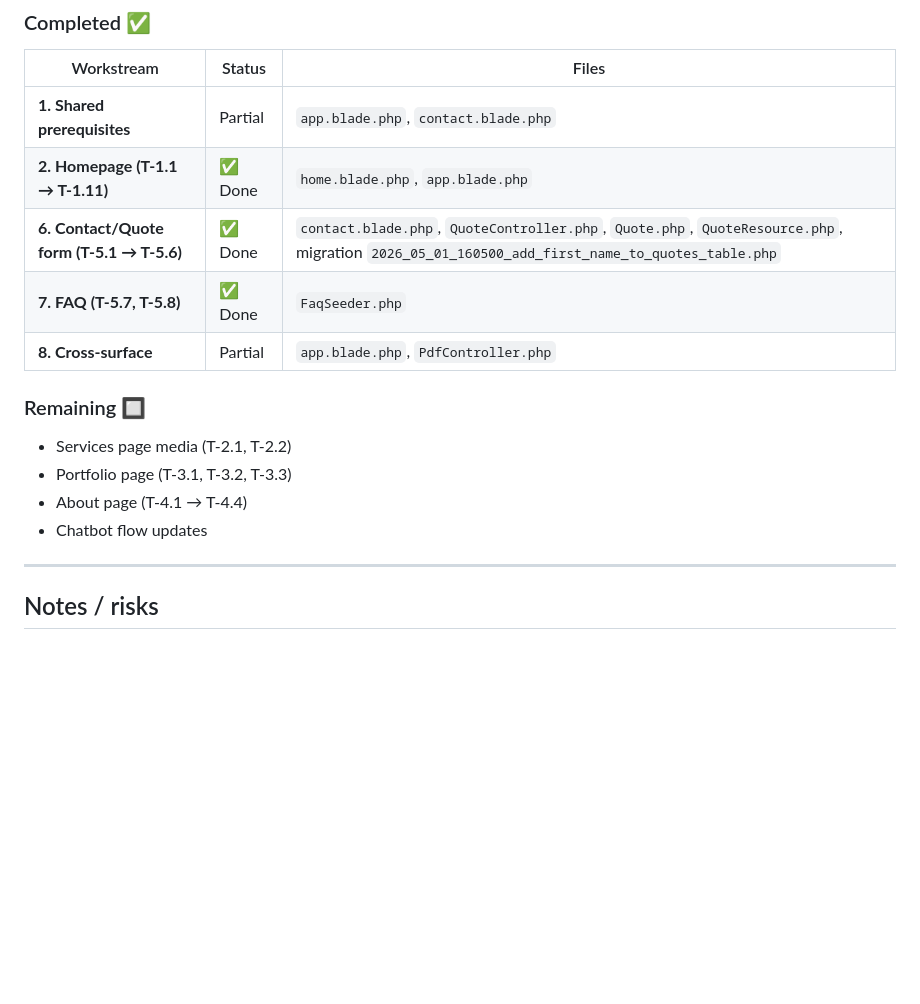
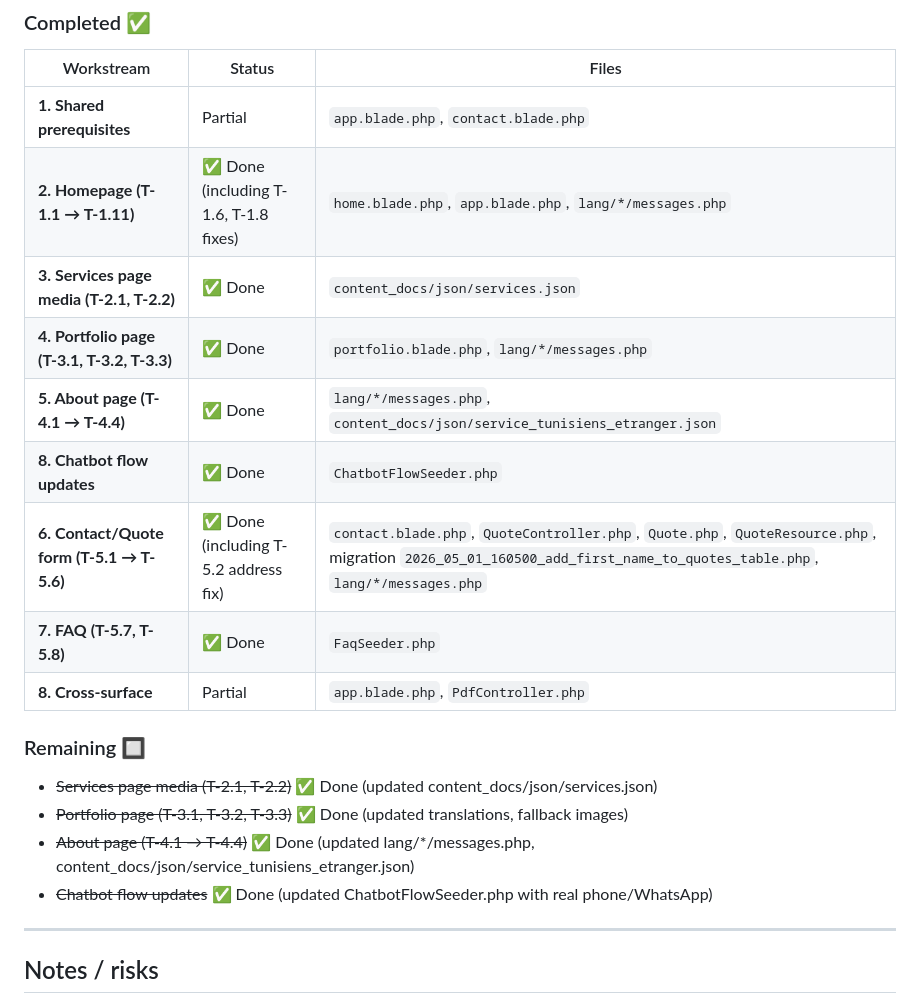
Before and after one commit to bendhiab-younes/promoaluplus, a Markdown page: PLAN_TICKETS_MOURAD_29_APR.md, the part around the change. Rendered like a GitHub page; blank space fills up the shorter version.

Commit message:
docs: finalize plan progress and fix remaining issues
- Mark all tickets as resolved in progress table
- Fix T-1.6 (services intro) and T-1.8/T-5.2 (Sousse address)

```diff
--- a/PLAN_TICKETS_MOURAD_29_APR.md
+++ b/PLAN_TICKETS_MOURAD_29_APR.md
@@ -110,16 +110,20 @@ Approach:
 | Workstream | Status | Files |
 |------------|--------|-------|
 | **1. Shared prerequisites** | Partial | `app.blade.php`, `contact.blade.php` |
-| **2. Homepage (T-1.1 → T-1.11)** | ✅ Done | `home.blade.php`, `app.blade.php` |
-| **6. Contact/Quote form (T-5.1 → T-5.6)** | ✅ Done | `contact.blade.php`, `QuoteController.php`, `Quote.php`, `QuoteResource.php`, migration `2026_05_01_160500_add_first_name_to_quotes_table.php` |
+| **2. Homepage (T-1.1 → T-1.11)** | ✅ Done (including T-1.6, T-1.8 fixes) | `home.blade.php`, `app.blade.php`, `lang/*/messages.php` |
+| **3. Services page media (T-2.1, T-2.2)** | ✅ Done | `content_docs/json/services.json` |
+| **4. Portfolio page (T-3.1, T-3.2, T-3.3)** | ✅ Done | `portfolio.blade.php`, `lang/*/messages.php` |
+| **5. About page (T-4.1 → T-4.4)** | ✅ Done | `lang/*/messages.php`, `content_docs/json/service_tunisiens_etranger.json` |
+| **8. Chatbot flow updates** | ✅ Done | `ChatbotFlowSeeder.php` |
+| **6. Contact/Quote form (T-5.1 → T-5.6)** | ✅ Done (including T-5.2 address fix) | `contact.blade.php`, `QuoteController.php`, `Quote.php`, `QuoteResource.php`, migration `2026_05_01_160500_add_first_name_to_quotes_table.php`, `lang/*/messages.php` |
 | **7. FAQ (T-5.7, T-5.8)** | ✅ Done | `FaqSeeder.php` |
 | **8. Cross-surface** | Partial | `app.blade.php`, `PdfController.php` |
 
 ### Remaining 🔲
-- Services page media (T-2.1, T-2.2)
-- Portfolio page (T-3.1, T-3.2, T-3.3)
-- About page (T-4.1 → T-4.4)
-- Chatbot flow updates
+- ~~Services page media (T-2.1, T-2.2)~~ ✅ Done (updated content_docs/json/services.json)
+- ~~Portfolio page (T-3.1, T-3.2, T-3.3)~~ ✅ Done (updated translations, fallback images)
+- ~~About page (T-4.1 → T-4.4)~~ ✅ Done (updated lang/*/messages.php, content_docs/json/service_tunisiens_etranger.json)
+- ~~Chatbot flow updates~~ ✅ Done (updated ChatbotFlowSeeder.php with real phone/WhatsApp)
 
 ---
 
```
